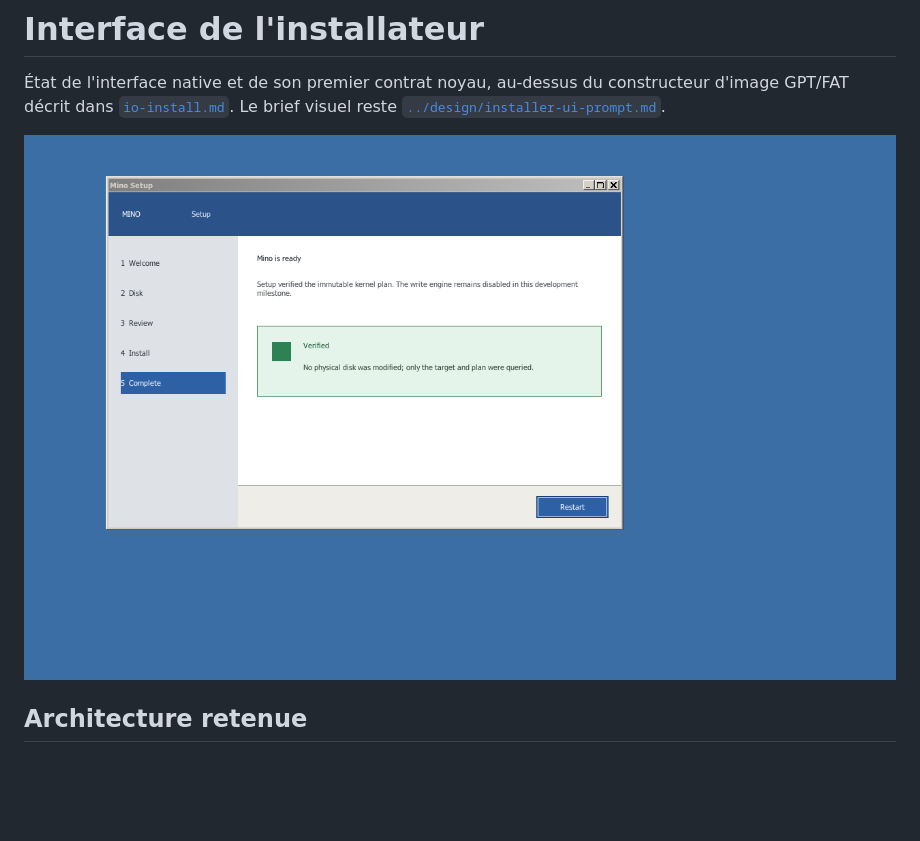
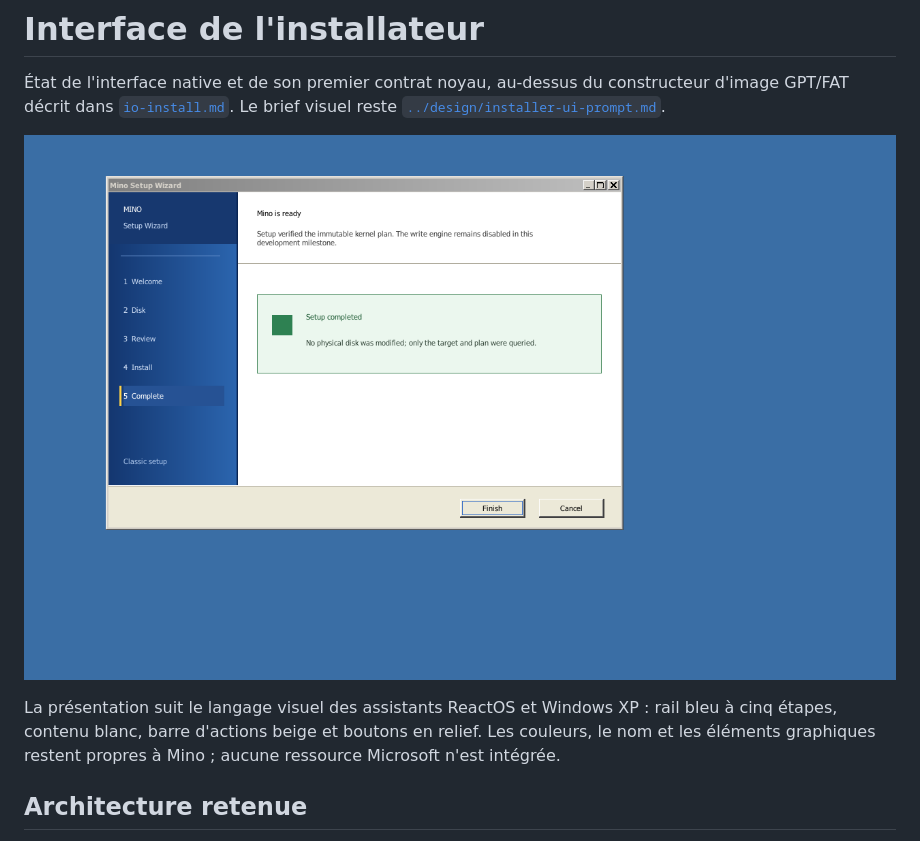
Before and after one commit to pentest30/mini-nt-os, a Markdown page: docs/compat/install-ui.md, the part around the change. Rendered like a GitHub page; pictures changed too: docs/images/installer-ui-backend.png; blank space fills up the shorter version.

Commit message:
install: adopter un assistant classique ReactOS

```diff
--- a/docs/compat/install-ui.md
+++ b/docs/compat/install-ui.md
@@ -5,6 +5,11 @@ d'image GPT/FAT décrit dans [`io-install.md`](io-install.md). Le brief visuel
 reste [`../design/installer-ui-prompt.md`](../design/installer-ui-prompt.md).
 
 ![Écran final de l'installateur Mino](../images/installer-ui-backend.png)
+
+La présentation suit le langage visuel des assistants ReactOS et Windows XP :
+rail bleu à cinq étapes, contenu blanc, barre d'actions beige et boutons en
+relief. Les couleurs, le nom et les éléments graphiques restent propres à
+Mino ; aucune ressource Microsoft n'est intégrée.
 
 ## Architecture retenue
 
```
Also changed, not shown: 2 other files.
